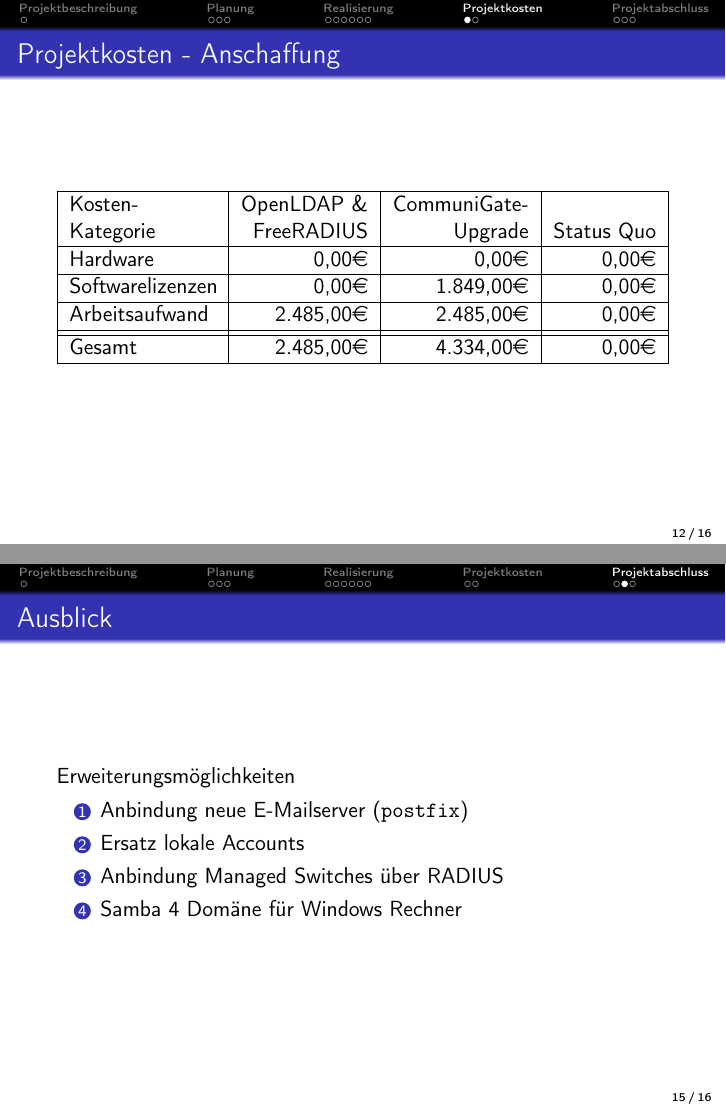
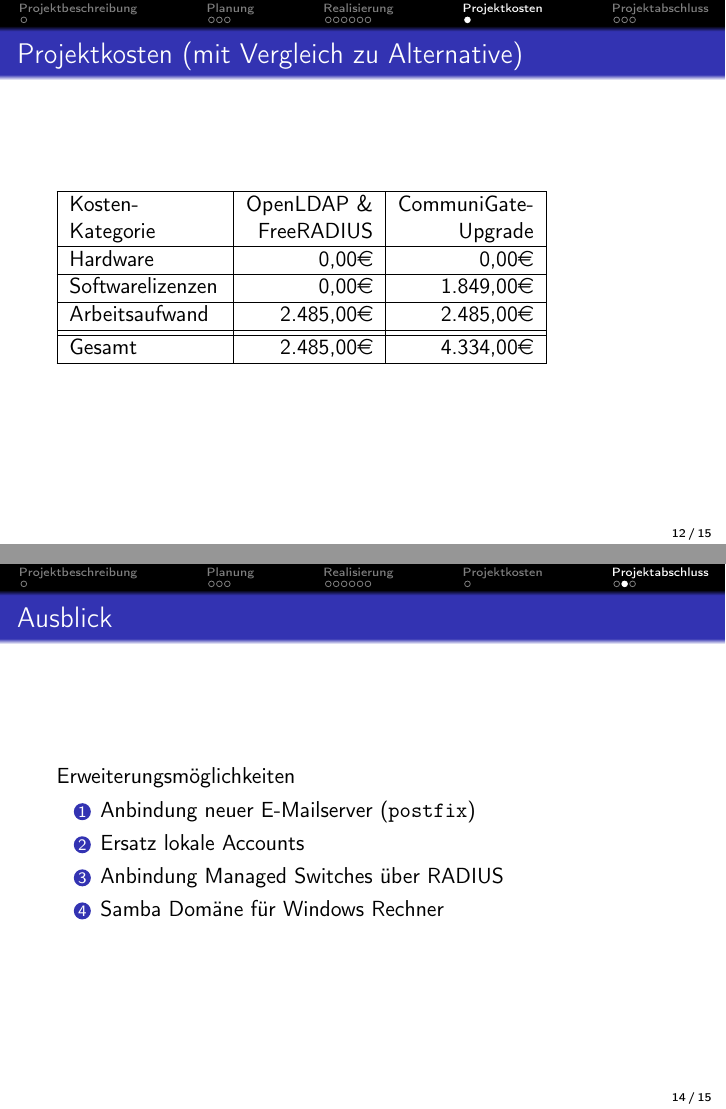
Before and after one commit to Gabelvampir/ty-stuff, LaTeX slides (Presentation LDAP-RADIUS/LDAP.tex): pages 13 and 16 of 17 before the commit and pages 13 and 15 of 16 after it, joined at a grey line. Compiled offline with pdfLaTeX.

Commit message:
some minor changes, end of work day

```diff
--- a/Presentation LDAP-RADIUS/LDAP.tex
+++ b/Presentation LDAP-RADIUS/LDAP.tex
@@ -276,43 +276,22 @@
 
 
 \section{Projektkosten}
-\subsection{Projektkosten - Anschaffung}
-\begin{frame}{Projektkosten - Anschaffung}
-	\begin{tabularx}{\textwidth}{|X|r|r|r|}
+\subsection{}
+\begin{frame}{Projektkosten (mit Vergleich zu Alternative)}
+	\begin{tabularx}{0.8\textwidth}{|X|r|r|}
 %		\hline
 %		\mcc{4}{Kosten für die Einrichtung}\\
 		\hline
-		Kosten-	&	OpenLDAP \& &	\centering CommuniGate- &	\\
-		Kategorie	&	FreeRADIUS &	\centering Upgrade &	Status Quo\\
+		Kosten-	&	OpenLDAP \& &	CommuniGate-\\
+		Kategorie	&	FreeRADIUS &	Upgrade\\
 		\hline
-		Hardware &	0,00\euro{} &	0,00\euro{} &	0,00\euro{}\\
+		Hardware &	0,00\euro{} &	0,00\euro{}\\
 		\hline
-		Softwarelizenzen &	0,00\euro{} &	1.849,00\euro{} &	0,00\euro{}\\
+		Softwarelizenzen &	0,00\euro{} &	1.849,00\euro{}\\
 		\hline
-		Arbeitsaufwand &	2.485,00\euro{} &	2.485,00\euro{} &	0,00\euro{}\\
-		\hhline{|=|=|=|=|}
-		Gesamt &	2.485,00\euro{} &	4.334,00\euro{} &	0,00\euro{}\\
-		\hline
-	\end{tabularx}
-\end{frame}
-
-
-\subsection{Projektkosten - Wartung}
-\begin{frame}{Projektkosten - Wartung}
-	\begin{tabularx}{\textwidth}{|X|r|r|r|}
-%		\hline
-%		\mcc{4}{Jährliche Kosten}\\
-		\hline
-		Kosten-	&	OpenLDAP \& &	CommuniGate- &	\\
-		Kategorie	&	FreeRADIUS &	Upgrade &	Status Quo\\
-		\hline
-		Hardware &	0,00\euro{} &	0,00\euro{} &	0,00\euro{}\\
-		\hline
-		Softwarelizenzen &	0,00\euro{} &	332,82\euro{} &	0,00\euro{}\\
-		\hline
-		Arbeitsaufwand &	355,00\euro{} &	213,00\euro{} &	2.350,00\euro{}\\
-		\hhline{|=|=|=|=|}
-		Gesamt &	355,00\euro{} &	545,82\euro{} &	2.350,00\euro{}\\
+		Arbeitsaufwand &	2.485,00\euro{} &	2.485,00\euro{}\\
+		\hhline{|=|=|=|}
+		Gesamt &	2.485,00\euro{} &	4.334,00\euro{}\\
 		\hline
 	\end{tabularx}
 \end{frame}
@@ -329,10 +308,10 @@
 \begin{frame}{Ausblick}
 	Erweiterungsmöglichkeiten
 	\begin{enumerate}
-		\item Anbindung neue E-Mailserver (\texttt{postfix})
+		\item Anbindung neuer E-Mailserver (\texttt{postfix})
 		\item Ersatz lokale Accounts
 		\item Anbindung Managed Switches über RADIUS
-		\item Samba 4 Domäne für Windows Rechner
+		\item Samba Domäne für Windows Rechner
 	\end{enumerate}
 \end{frame}
 
```
Also changed, not shown: Presentation LDAP-RADIUS/LDAP.tex (45 more changed lines).
